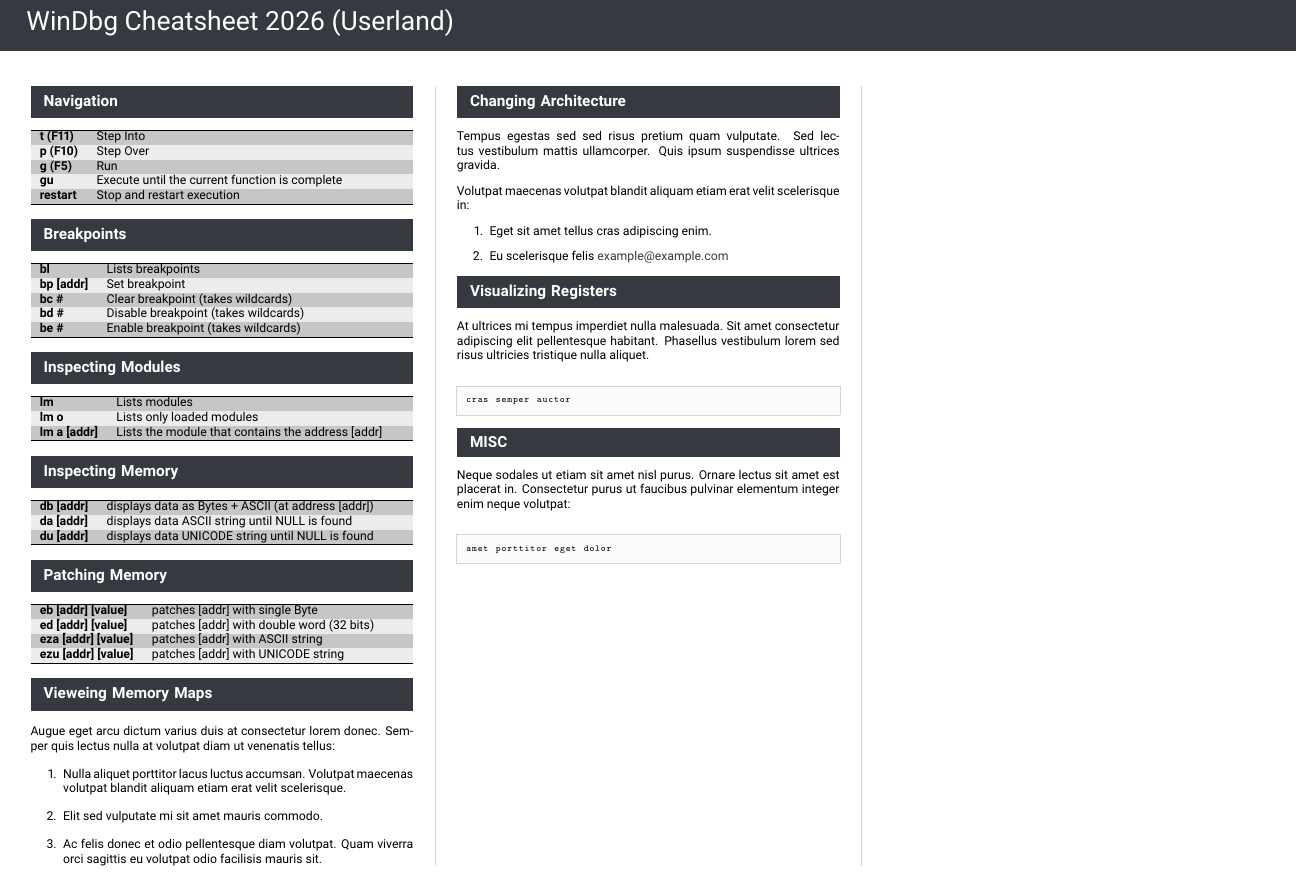
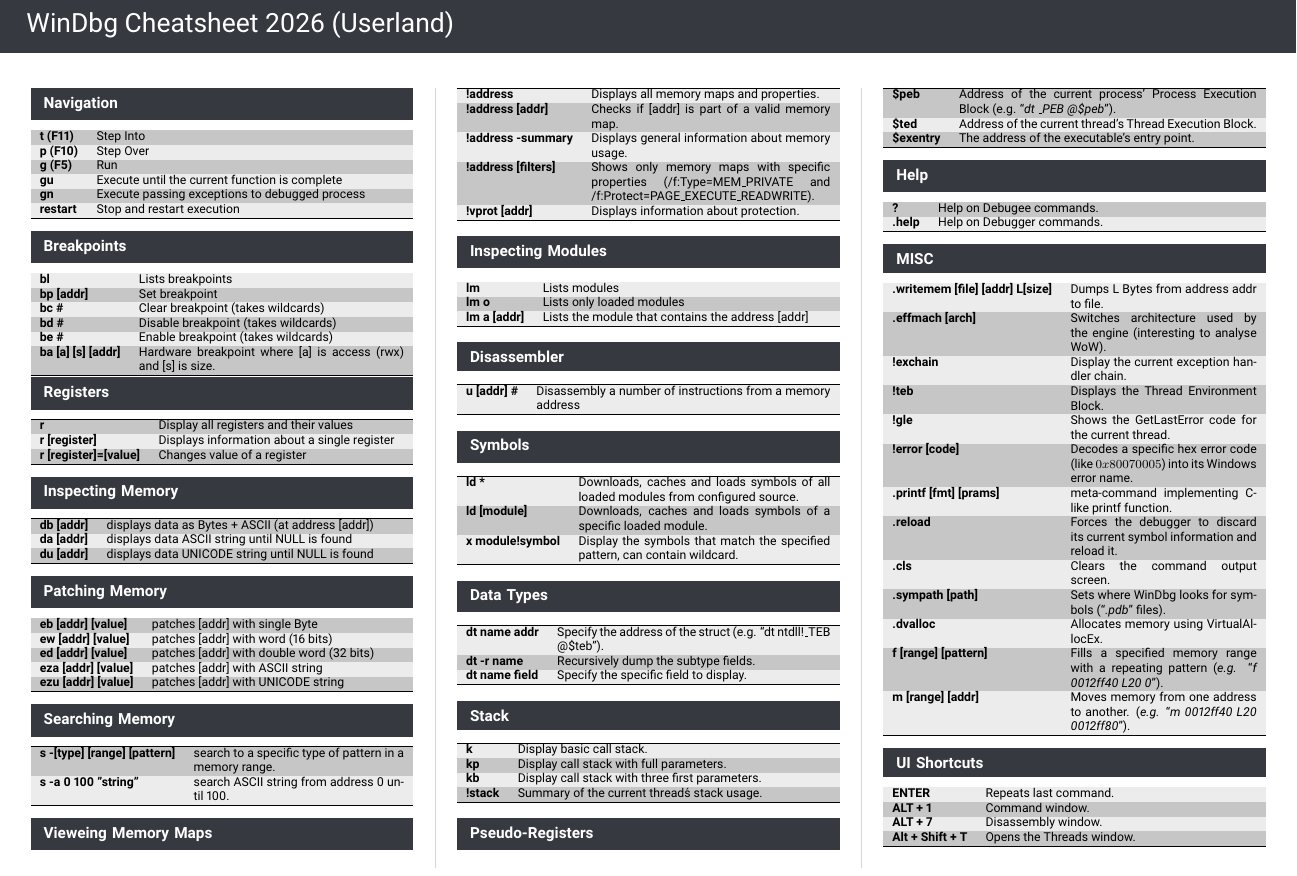
Before and after one commit to mabj/cheatsheet, a LaTeX document (001_windbg/windbg.tex): part of the page, cut so that both start at the same text. The pictures show the PDF file output/windbg.pdf that the author committed with the source.

Commit message:
Updating WinDbg Cheatsheet

```diff
--- a/001_windbg/windbg.tex
+++ b/001_windbg/windbg.tex
@@ -14,6 +14,7 @@
 \textbf{p (F10)} & Step Over \\
 \textbf{g (F5)} & Run \\
 \textbf{gu} & Execute until the current function is complete \\
+\textbf{gn} & Execute passing exceptions to debugged process \\
 \textbf{restart} & Stop and restart execution \\
 \hline
 \end{tabularx}
@@ -27,10 +28,13 @@
 \textbf{bc \#} & Clear breakpoint (takes wildcards) \\
 \textbf{bd \#} & Disable breakpoint (takes wildcards)\\
 \textbf{be \#} & Enable breakpoint (takes wildcards)\\
+\textbf{ba [a] [s] [addr]} & Hardware breakpoint where [a] is access (rwx) and [s] is size.\\
 \hline
 \end{tabularx}
-
-\cheatsheetsection{Inspecting Modules}
+\cheatsheetsection{Registers}
 
 \begin{tabularx}{\columnwidth}{  l  X  }
 \hline
+\textbf{r} & Display all registers and their values \\
+\textbf{r [register]} & Displays information about a single register \\
+\textbf{r [register]=[value]} & Changes value of a register \\
@@ -55,26 +56,36 @@
 \begin{tabularx}{\columnwidth}{  l  X  }
 \hline
 \textbf{eb [addr] [value]} & patches [addr] with single Byte \\
+\textbf{ew [addr] [value]} & patches [addr] with word (16 bits) \\
 \textbf{ed [addr] [value]} & patches [addr] with double word (32 bits) \\
 \textbf{eza [addr] [value]} & patches [addr] with ASCII string \\
 \textbf{ezu [addr] [value]} & patches [addr] with UNICODE string \\
 \hline
 \end{tabularx}
 
+\cheatsheetsection{Searching Memory}
+
+\begin{tabularx}{\columnwidth}{  l  X  }
+\hline
+\textbf{s -[type] [range] [pattern]} & search to a specific type of pattern in a memory range. \\
+\textbf{s -a 0 100 "string"} & search ASCII string from address 0 until 100. \\
+\hline
+\end{tabularx}
+
 \cheatsheetsection{Vieweing Memory Maps}
 
-Augue eget arcu dictum varius duis at consectetur lorem donec. Semper quis
-lectus nulla at volutpat diam ut venenatis tellus:
+\begin{tabularx}{\columnwidth}{  l  X  }
+\hline
+\textbf{!address} & Displays all memory maps and properties. \\
+\textbf{!address [addr]} & Checks if [addr] is part of a valid memory map. \\
+\textbf{!address -summary} & Displays general information about memory usage. \\
+\textbf{!address [filters]} & Shows only memory maps with specific properties (/f:Type=MEM\_PRIVATE and /f:Protect=PAGE\_EXECUTE\_READWRITE). \\
+\textbf{!vprot [addr]} & Displays information about protection. \\
 
-\begin{enumerate}
-  \item Nulla aliquet porttitor lacus luctus accumsan. Volutpat maecenas
-        volutpat blandit aliquam etiam erat velit scelerisque.
-  \item Elit sed vulputate mi sit amet mauris commodo.
-  \item Ac felis donec et odio pellentesque diam volutpat. Quam viverra orci
-        sagittis eu volutpat odio facilisis mauris sit.
-\end{enumerate}
+\hline
+\end{tabularx}
 
-\cheatsheetsection{Changing Architecture}
+\cheatsheetsection{Inspecting Modules}
 
- Tempus egestas sed sed risus pretium quam vulputate. Sed lectus vestibulum
- mattis ullamcorper. Quis ipsum suspendisse ultrices gravida.
+\begin{tabularx}{\columnwidth}{  l  X  }
+\hline
@@ -81,31 +95,96 @@
+\hline
+\end{tabularx}
 
-Volutpat maecenas volutpat blandit aliquam etiam erat velit scelerisque in:
+\cheatsheetsection{Disassembler}
 
-\begin{enumerate}
-  \item Eget sit amet tellus cras adipiscing enim.
-  \item Eu scelerisque felis
-        \href{mailto://example@example.com}{example@example.com}
-\end{enumerate}
+\begin{tabularx}{\columnwidth}{  l  X  }
+\hline
+\textbf{u [addr] \#} & Disassembly a number of instructions from a memory address \\
+\hline
+\end{tabularx}
 
-\cheatsheetsection{Visualizing Registers}
+\cheatsheetsection{Symbols}
 
-At ultrices mi tempus imperdiet nulla malesuada. Sit amet consectetur
-adipiscing elit pellentesque habitant. Phasellus vestibulum lorem sed risus
-ultricies tristique nulla aliquet.
+\begin{tabularx}{\columnwidth}{  l  X  }
+\hline
+\textbf{ld *} & Downloads, caches and loads symbols of all loaded modules from configured source. \\
+\textbf{ld [module]} & Downloads, caches and loads symbols of a specific loaded module. \\
+\textbf{x module!symbol} & Display the symbols that match the specified pattern, can contain wildcard. \\
+\hline
+\end{tabularx}
 
-\begin{lstlisting}
-cras semper auctor
-\end{lstlisting}
+\cheatsheetsection{Data Types}
+
+\begin{tabularx}{\columnwidth}{  l  X  }
+\hline
+\textbf{dt name addr} & Specify the address of the struct (e.g. ``dt ntdll!\_TEB @\$teb''). \\
+\textbf{dt -r name} & Recursively dump the subtype fields. \\
+\textbf{dt name field} & Specify the specific field to display. \\
+\hline
+\end{tabularx}
+
+\cheatsheetsection{Stack}
+
+\begin{tabularx}{\columnwidth}{  l  X  }
+\hline
+\textbf{k} & Display basic call stack. \\
+\textbf{kp} & Display call stack with full parameters. \\
+\textbf{kb} & Display call stack with three first parameters. \\
+\textbf{!stack} & Summary of the current thread\'s stack usage. \\
+\hline
+\end{tabularx}
+
+\cheatsheetsection{Pseudo-Registers}
+
+\begin{tabularx}{\columnwidth}{  l  X  }
+\hline
+\textbf{\$peb} & Address of the current process' Process Execution Block (e.g. ``\textit{dt \_PEB @\$peb}''). \\
+\textbf{\$ted} & Address of the current thread's Thread Execution Block. \\
+\textbf{\$exentry} & The address of the executable's entry point. \\
+\hline
+\end{tabularx}
+
+\cheatsheetsection{Help}
+
+\begin{tabularx}{\columnwidth}{  l  X  }
+\hline
+\textbf{?} & Help on Debugee commands. \\
+\textbf{.help} & Help on Debugger commands. \\
+\hline
+\end{tabularx}
 
 \cheatsheetsection{MISC}
 
-Neque sodales ut etiam sit amet nisl purus. Ornare lectus sit amet est
-placerat in. Consectetur purus ut faucibus pulvinar elementum integer enim
-neque volutpat:
+\begin{tabularx}{\columnwidth}{  l  X  }
+\hline
+\textbf{.writemem [file] [addr] L[size]} & Dumps L Bytes from address addr to file. \\
+\textbf{.effmach [arch]} & Switches architecture used by the engine (interesting to analyse WoW). \\
+\textbf{!exchain} & Display the current exception handler chain. \\
+\textbf{!teb} & Displays the Thread Environment Block. \\
+\textbf{!gle} & Shows the GetLastError code for the current thread. \\
+\textbf{!error [code]} & Decodes a specific hex error code (like $0x80070005$) into its Windows error name. \\
+\textbf{.printf [fmt] [prams]} & meta-command implementing C-like printf function. \\
+\textbf{.reload} & Forces the debugger to discard its current symbol information and reload it. \\
+\textbf{.cls} & Clears the command output screen. \\
+\textbf{.sympath [path]} & Sets where WinDbg looks for symbols (``\textit{.pdb}'' files). \\
+\textbf{.dvalloc} & Allocates memory using VirtualAllocEx.\\
+\textbf{f [range] [pattern]} & Fills a specified memory range with a repeating pattern (\textit{e.g.} ``\textit{f 0012ff40 L20 0}'').\\
+\textbf{m [range] [addr]} & Moves memory from one address to another. (\textit{e.g.} ``\textit{m 0012ff40 L20 0012ff80}'').\\
+\hline
+\end{tabularx}
 
-\begin{lstlisting}
-amet porttitor eget dolor
-\end{lstlisting}
+
+\cheatsheetsection{UI Shortcuts}
+
+\begin{tabularx}{\columnwidth}{  l  X  }
+\hline
+\textbf{ENTER} & Repeats last command. \\
+\textbf{ALT + 1} & Command window. \\
+\textbf{ALT + 7} & Disassembly window. \\
+\textbf{Alt + Shift + T} & Opens the Threads window. \\
+\hline
+\end{tabularx}
+
 
 \end{multicols*}
 
```
Also changed, not shown: output/windbg.pdf, 001_windbg/windbg.tex (6 more changed lines).
